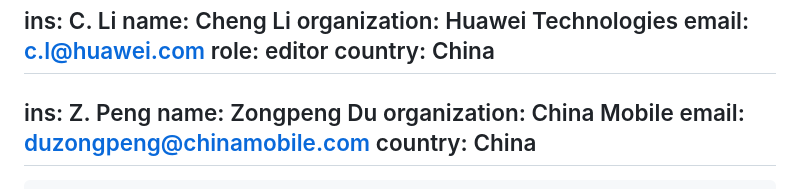
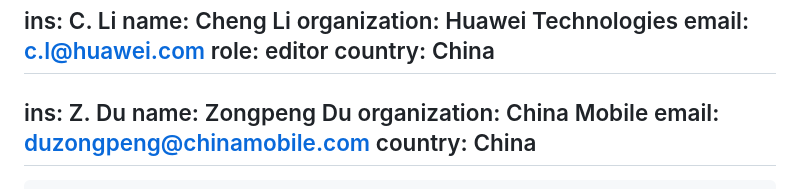
Before and after one commit to boucadair/CATS-framework, a Markdown page: draft-ldbc-cats-framework.md, the part around the change. Drawn GitHub-style.

Commit message:
Update draft-ldbc-cats-framework.md
fixed error of Zongpeng's name

```diff
--- a/draft-ldbc-cats-framework.md
+++ b/draft-ldbc-cats-framework.md
@@ -26,7 +26,7 @@ author:
   role: editor
   country: China
  -
-  ins: Z. Peng
+  ins: Z. Du
   name: Zongpeng Du
   organization: China Mobile
   email: duzongpeng@chinamobile.com
```
